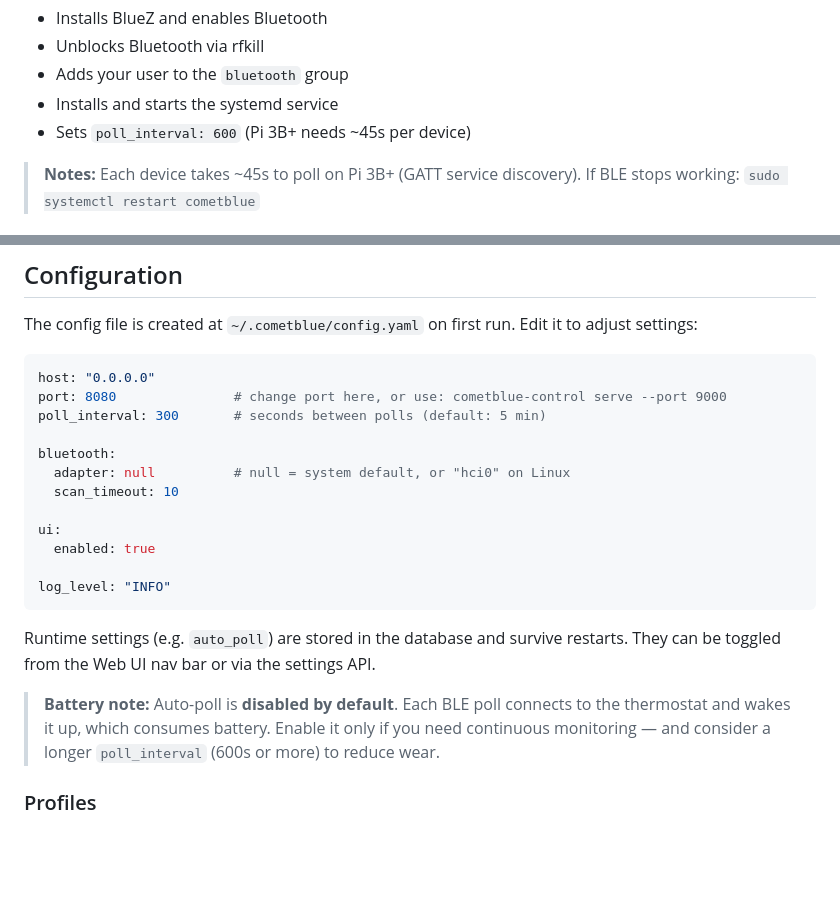
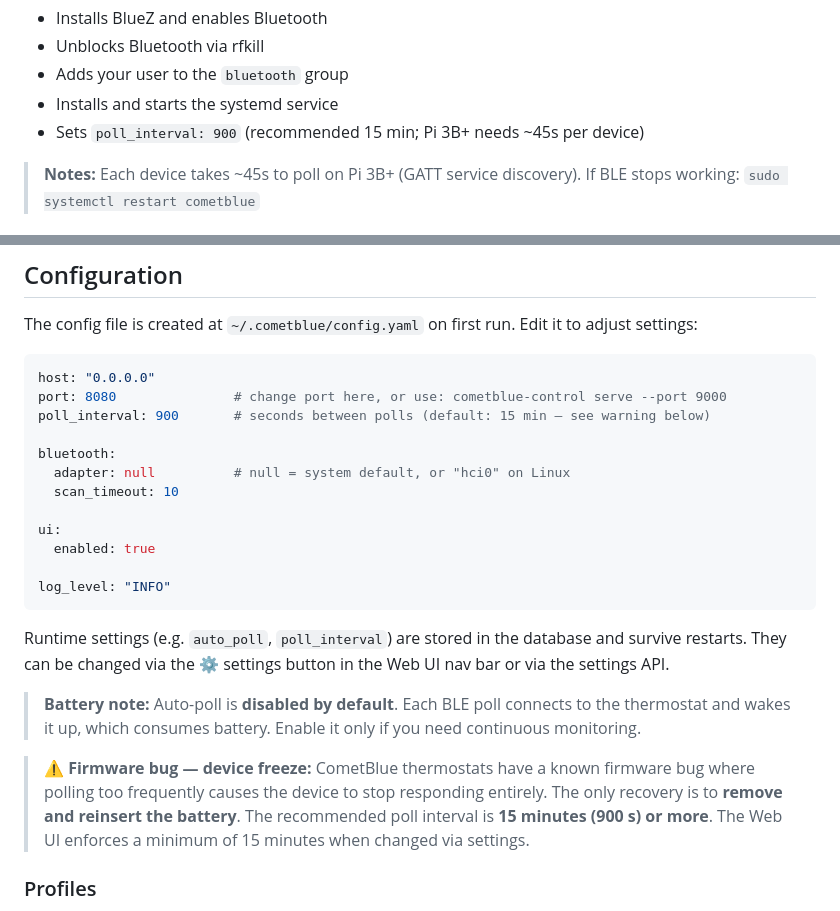
Before and after one commit to danielgohlke/cometblue-control, a Markdown page: README.md, 2 parts joined by grey strips. Rendered like a GitHub page; blank space fills up the shorter version.

````diff
--- a/README.md
+++ b/README.md
@@ -109,7 +109,7 @@ The Raspberry Pi installer automatically:
 - Unblocks Bluetooth via rfkill
 - Adds your user to the `bluetooth` group
 - Installs and starts the systemd service
-- Sets `poll_interval: 600` (Pi 3B+ needs ~45s per device)
+- Sets `poll_interval: 900` (recommended 15 min; Pi 3B+ needs ~45s per device)
 
 > **Notes:**
 > Each device takes ~45s to poll on Pi 3B+ (GATT service discovery).
@@ -158,7 +158,7 @@ The config file is created at `~/.cometblue/config.yaml` on first run. Edit it t
 ```yaml
 host: "0.0.0.0"
 port: 8080               # change port here, or use: cometblue-control serve --port 9000
-poll_interval: 300       # seconds between polls (default: 5 min)
+poll_interval: 900       # seconds between polls (default: 15 min — see warning below)
 
 bluetooth:
   adapter: null          # null = system default, or "hci0" on Linux
@@ -170,9 +170,11 @@ ui:
 log_level: "INFO"
 ```
 
-Runtime settings (e.g. `auto_poll`) are stored in the database and survive restarts. They can be toggled from the Web UI nav bar or via the settings API.
+Runtime settings (e.g. `auto_poll`, `poll_interval`) are stored in the database and survive restarts. They can be changed via the ⚙ settings button in the Web UI nav bar or via the settings API.
 
-> **Battery note:** Auto-poll is **disabled by default**. Each BLE poll connects to the thermostat and wakes it up, which consumes battery. Enable it only if you need continuous monitoring — and consider a longer `poll_interval` (600s or more) to reduce wear.
+> **Battery note:** Auto-poll is **disabled by default**. Each BLE poll connects to the thermostat and wakes it up, which consumes battery. Enable it only if you need continuous monitoring.
+
+> ⚠️ **Firmware bug — device freeze:** CometBlue thermostats have a known firmware bug where polling too frequently causes the device to stop responding entirely. The only recovery is to **remove and reinsert the battery**. The recommended poll interval is **15 minutes (900 s) or more**. The Web UI enforces a minimum of 15 minutes when changed via settings.
 
 ### Profiles
 
````
Also changed, not shown: docs/screenshots/profil edit.png (added), docs/screenshots/scenario edit.png (added), docs/screenshots/set heattime edit.png (added), docs/screenshots/set pin edit.png (added), docs/screenshots/set temp edit.png (added), docs/screenshots/timeplan edit.png (added), 3 other files.
